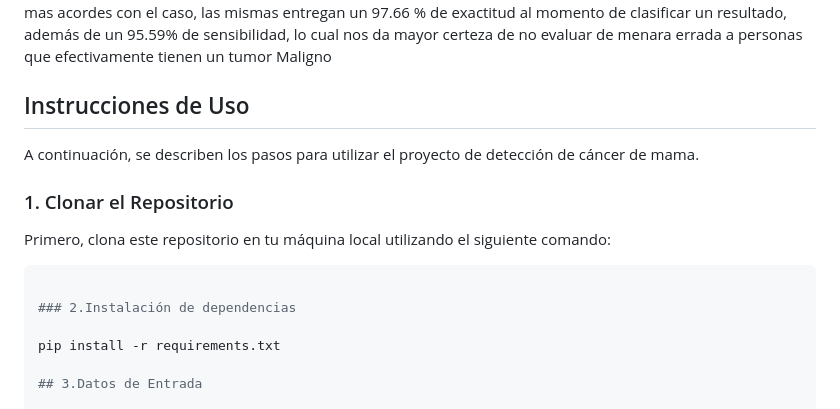
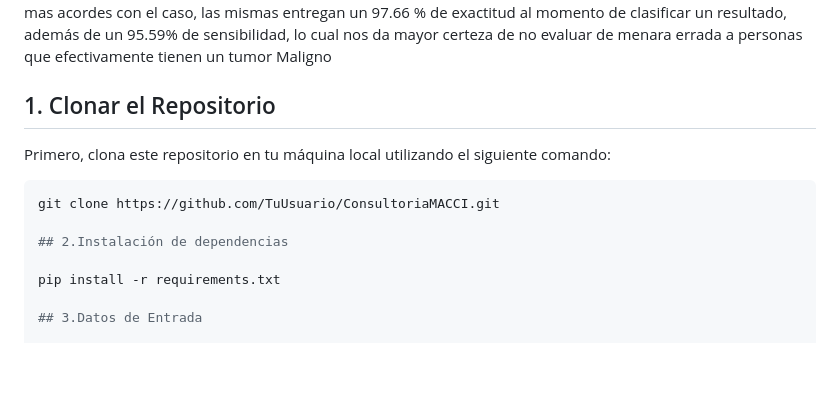
Before and after one commit to CetoKaiva/ConsultoriaMACCI, a Markdown page: README.md, the part around the change. Rendered like a GitHub page; blank space fills up the shorter version.

````diff
--- a/README.md
+++ b/README.md
@@ -217,17 +217,14 @@ Se entrega con éxito el modelo de predicción de resultados de biopsias para de
 
 
 
-## Instrucciones de Uso
-
-A continuación, se describen los pasos para utilizar el proyecto de detección de cáncer de mama.
-
-### 1. Clonar el Repositorio
+## 1. Clonar el Repositorio
 
 Primero, clona este repositorio en tu máquina local utilizando el siguiente comando:
 
-```bash git clone https://github.com/TuUsuario/ConsultoriaMACCI.git
+```bash
+git clone https://github.com/TuUsuario/ConsultoriaMACCI.git
 
-### 2.Instalación de dependencias
+## 2.Instalación de dependencias
 
 pip install -r requirements.txt
 
````
